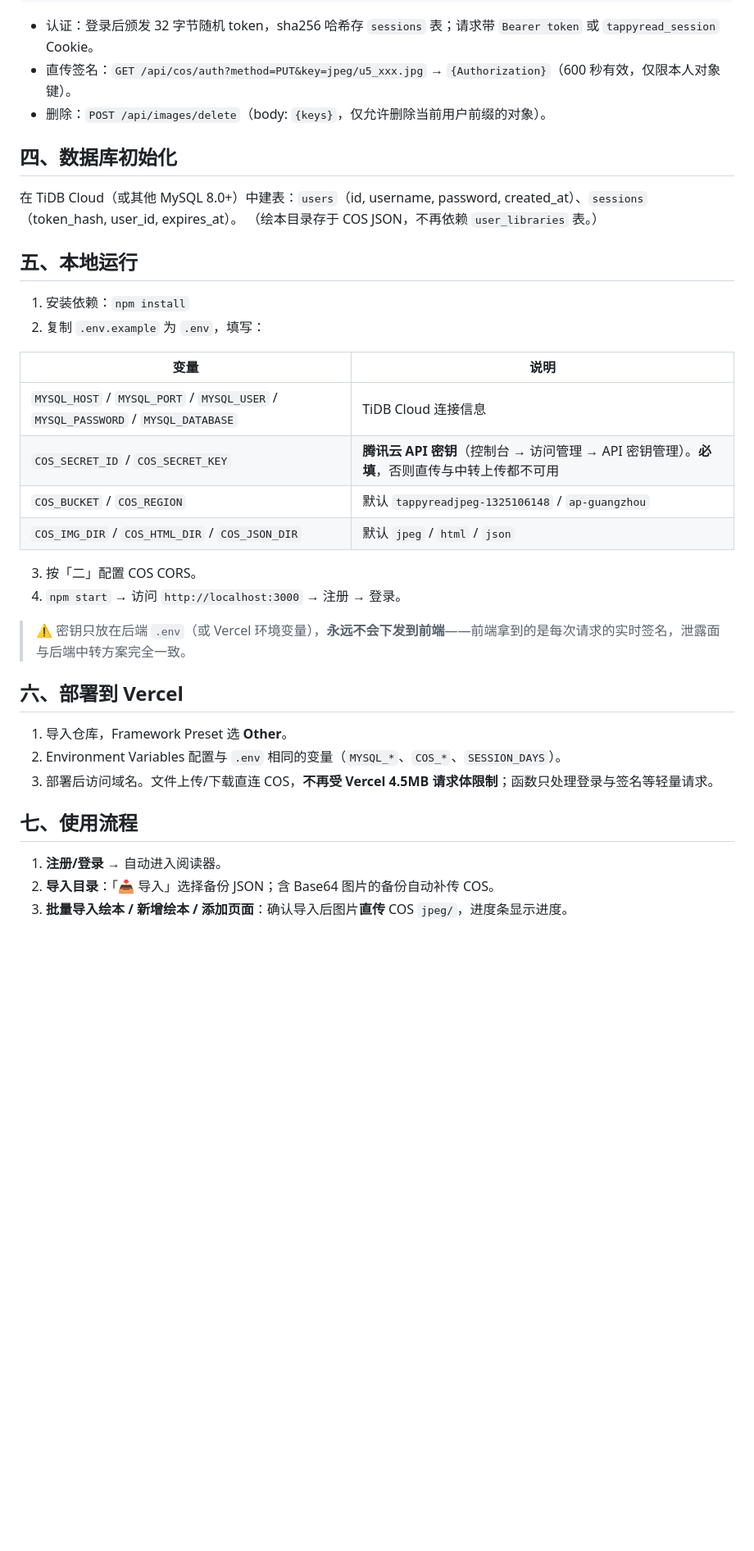
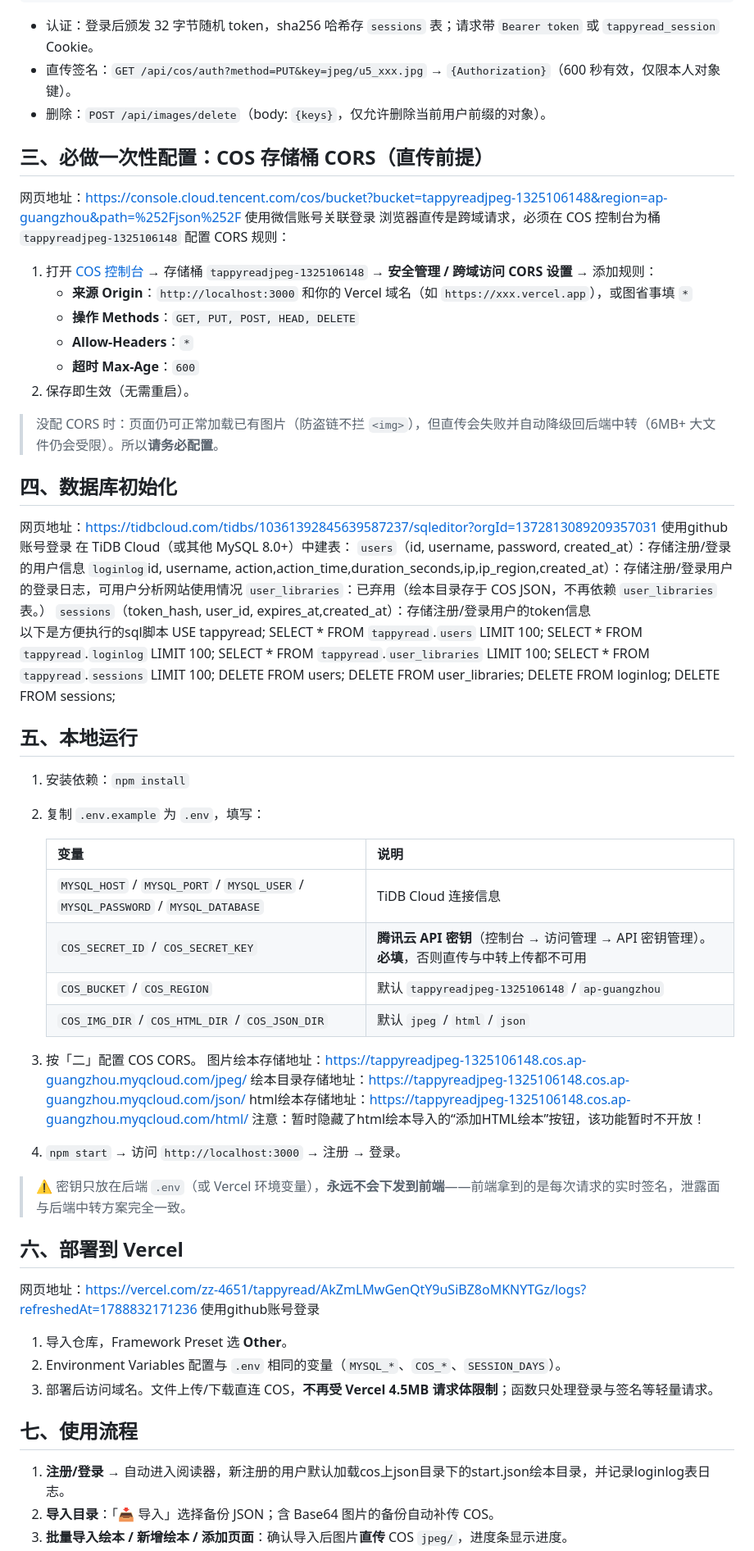
Before and after one commit to zhangzheng211/tappyread, a Markdown page: README.md, the part around one of its changes. Shown at 82% size. Drawn GitHub-style; blank space fills up the shorter version.

```diff
--- a/README.md
+++ b/README.md
@@ -83,36 +22,70 @@ Express 服务 (server/server.js) 或 Vercel 云函数 (api/*)
 - 直传签名：`GET /api/cos/auth?method=PUT&key=jpeg/u5_xxx.jpg` → `{Authorization}`（600 秒有效，仅限本人对象键）。
 - 删除：`POST /api/images/delete`（body: `{keys}`，仅允许删除当前用户前缀的对象）。
 
+## 三、必做一次性配置：COS 存储桶 CORS（直传前提）
+网页地址：https://console.cloud.tencent.com/cos/bucket?bucket=tappyreadjpeg-1325106148&region=ap-guangzhou&path=%252Fjson%252F
+使用微信账号关联登录
+浏览器直传是跨域请求，必须在 COS 控制台为桶 `tappyreadjpeg-1325106148` 配置 CORS 规则：
+
+1. 打开 [COS 控制台](https://console.cloud.tencent.com/cos) → 存储桶 `tappyreadjpeg-1325106148` → **安全管理 / 跨域访问 CORS 设置** → 添加规则：
+   - **来源 Origin**：`http://localhost:3000` 和你的 Vercel 域名（如 `https://xxx.vercel.app`），或图省事填 `*`
+   - **操作 Methods**：`GET, PUT, POST, HEAD, DELETE`
+   - **Allow-Headers**：`*`
+   - **超时 Max-Age**：`600`
+2. 保存即生效（无需重启）。
+
+> 没配 CORS 时：页面仍可正常加载已有图片（防盗链不拦 `<img>`），但直传会失败并自动降级回后端中转（6MB+ 大文件仍会受限）。所以**请务必配置**。
+
 ## 四、数据库初始化
-
-在 TiDB Cloud（或其他 MySQL 8.0+）中建表：`users`（id, username, password, created_at）、`sessions`（token_hash, user_id, expires_at）。
-（绘本目录存于 COS JSON，不再依赖 `user_libraries` 表。）
+网页地址：https://tidbcloud.com/tidbs/10361392845639587237/sqleditor?orgId=1372813089209357031
+使用github账号登录
+在 TiDB Cloud（或其他 MySQL 8.0+）中建表：
+`users`（id, username, password, created_at）：存储注册/登录的用户信息
+`loginlog`id, username, action,action_time,duration_seconds,ip,ip_region,created_at）：存储注册/登录用户的登录日志，可用户分析网站使用情况
+`user_libraries`：已弃用（绘本目录存于 COS JSON，不再依赖 `user_libraries` 表。）
+`sessions`（token_hash, user_id, expires_at,created_at）：存储注册/登录用户的token信息
+以下是方便执行的sql脚本
+   USE tappyread;
+   SELECT * FROM `tappyread`.`users` LIMIT 100;
+   SELECT * FROM `tappyread`.`loginlog` LIMIT 100;
+   SELECT * FROM `tappyread`.`user_libraries` LIMIT 100;
+   SELECT * FROM `tappyread`.`sessions` LIMIT 100;
+   DELETE FROM users;
+   DELETE FROM user_libraries;
+   DELETE FROM loginlog;
+   DELETE FROM sessions;
 
 ## 五、本地运行
 
 1. 安装依赖：`npm install`
 2. 复制 `.env.example` 为 `.env`，填写：
 
-| 变量 | 说明 |
-| --- | --- |
-| `MYSQL_HOST` / `MYSQL_PORT` / `MYSQL_USER` / `MYSQL_PASSWORD` / `MYSQL_DATABASE` | TiDB Cloud 连接信息 |
-| `COS_SECRET_ID` / `COS_SECRET_KEY` | **腾讯云 API 密钥**（控制台 → 访问管理 → API 密钥管理）。**必填**，否则直传与中转上传都不可用 |
-| `COS_BUCKET` / `COS_REGION` | 默认 `tappyreadjpeg-1325106148` / `ap-guangzhou` |
-| `COS_IMG_DIR` / `COS_HTML_DIR` / `COS_JSON_DIR` | 默认 `jpeg` / `html` / `json` |
+   | 变量 | 说明 |
+   | --- | --- |
+   | `MYSQL_HOST` / `MYSQL_PORT` / `MYSQL_USER` / `MYSQL_PASSWORD` / `MYSQL_DATABASE` | TiDB Cloud 连接信息 |
+   | `COS_SECRET_ID` / `COS_SECRET_KEY` | **腾讯云 API 密钥**（控制台 → 访问管理 → API 密钥管理）。**必填**，否则直传与中转上传都不可用 |
+   | `COS_BUCKET` / `COS_REGION` | 默认 `tappyreadjpeg-1325106148` / `ap-guangzhou` |
+   | `COS_IMG_DIR` / `COS_HTML_DIR` / `COS_JSON_DIR` | 默认 `jpeg` / `html` / `json` |
 
 3. 按「二」配置 COS CORS。
+   图片绘本存储地址：https://tappyreadjpeg-1325106148.cos.ap-guangzhou.myqcloud.com/jpeg/
+   绘本目录存储地址：https://tappyreadjpeg-1325106148.cos.ap-guangzhou.myqcloud.com/json/
+   html绘本存储地址：https://tappyreadjpeg-1325106148.cos.ap-guangzhou.myqcloud.com/html/
+   注意：暂时隐藏了html绘本导入的“添加HTML绘本”按钮，该功能暂时不开放！
+
 4. `npm start` → 访问 `http://localhost:3000` → 注册 → 登录。
 
 > ⚠️ 密钥只放在后端 `.env`（或 Vercel 环境变量），**永远不会下发到前端**——前端拿到的是每次请求的实时签名，泄露面与后端中转方案完全一致。
 
 ## 六、部署到 Vercel
-
+网页地址：https://vercel.com/zz-4651/tappyread/AkZmLMwGenQtY9uSiBZ8oMKNYTGz/logs?refreshedAt=1788832171236
+使用github账号登录
 1. 导入仓库，Framework Preset 选 **Other**。
 2. Environment Variables 配置与 `.env` 相同的变量（`MYSQL_*`、`COS_*`、`SESSION_DAYS`）。
 3. 部署后访问域名。文件上传/下载直连 COS，**不再受 Vercel 4.5MB 请求体限制**；函数只处理登录与签名等轻量请求。
 
 ## 七、使用流程
 
-1. **注册/登录** → 自动进入阅读器。
+1. **注册/登录** → 自动进入阅读器，新注册的用户默认加载cos上json目录下的start.json绘本目录，并记录loginlog表日志。
 2. **导入目录**：「📥 导入」选择备份 JSON；含 Base64 图片的备份自动补传 COS。
 3. **批量导入绘本 / 新增绘本 / 添加页面**：确认导入后图片**直传** COS `jpeg/`，进度条显示进度。
```
Also changed, not shown: other parts of README.md (+2 -63 lines).
